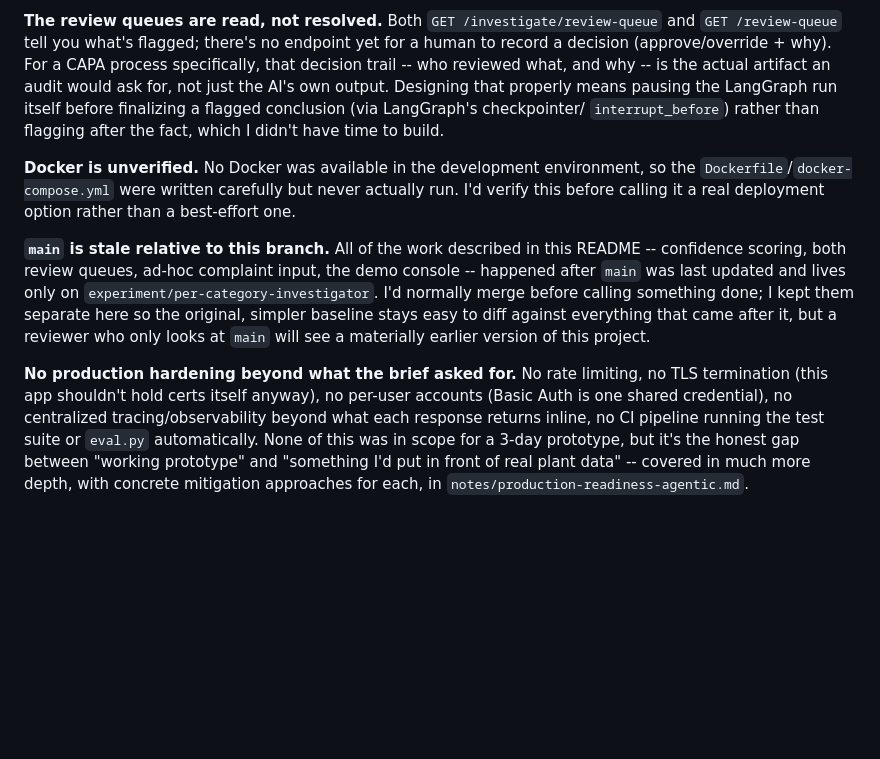
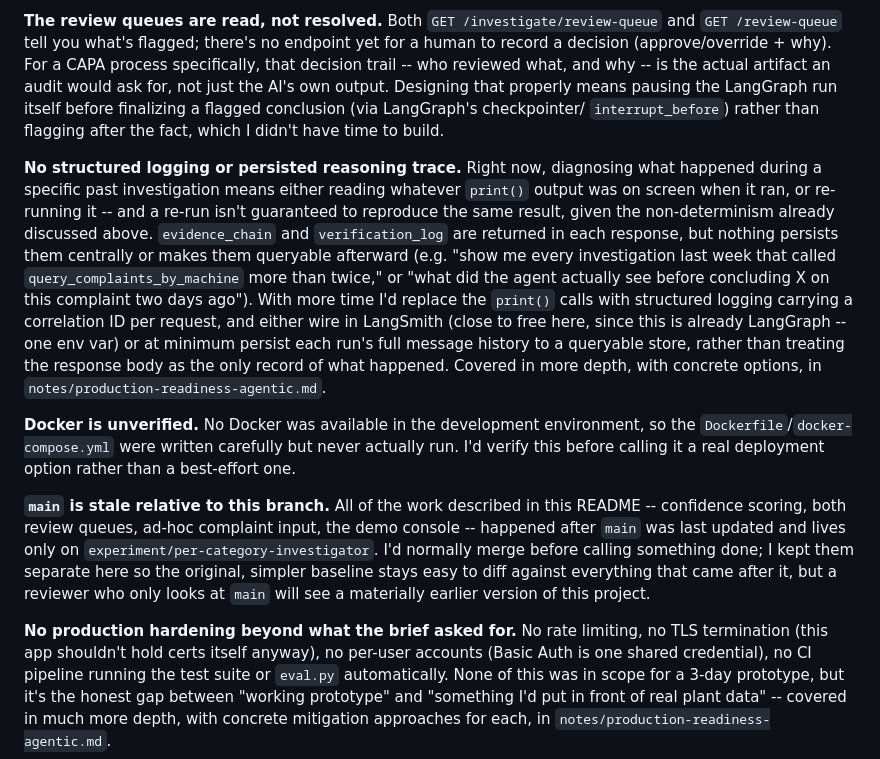
Before and after one commit to Devendra-git-acc/mbcie-capa_agent, a Markdown page: README.md, the part around the change. Rendered like a GitHub page; blank space fills up the shorter version.

Commit message:
Add a dedicated logging/observability limitation to the README
Split out of the previous catch-all "no production hardening" bullet into
its own, specific entry: no structured logging (still print() calls), no
persisted/queryable reasoning trace across runs, and re-running an old
investigation to see what happened isn't reliable given the already-documented
non-determinism. Names concrete next steps (correlation-ID structured
logging, LangSmith given this is already LangGraph, or at minimum
persisting message history to a queryable store) rather than a generic
"add logging" line, consistent with the rest of the limitations section.

Co-Authored-By: Claude Sonnet 5 <noreply@anthropic.com>
Claude-Session: https://claude.ai/code/session_01JwowvvRHiwcZG6WKWG2t2M

```diff
--- a/README.md
+++ b/README.md
@@ -401,6 +401,24 @@ before finalizing a flagged conclusion (via LangGraph's checkpointer/
 `interrupt_before`) rather than flagging after the fact, which I didn't
 have time to build.
 
+**No structured logging or persisted reasoning trace.** Right now,
+diagnosing what happened during a specific past investigation means
+either reading whatever `print()` output was on screen when it ran, or
+re-running it -- and a re-run isn't guaranteed to reproduce the same
+result, given the non-determinism already discussed above.
+`evidence_chain` and `verification_log` are returned in each response,
+but nothing persists them centrally or makes them queryable afterward
+(e.g. "show me every investigation last week that called
+`query_complaints_by_machine` more than twice," or "what did the agent
+actually see before concluding X on this complaint two days ago"). With
+more time I'd replace the `print()` calls with structured logging
+carrying a correlation ID per request, and either wire in LangSmith
+(close to free here, since this is already LangGraph -- one env var) or
+at minimum persist each run's full message history to a queryable store,
+rather than treating the response body as the only record of what
+happened. Covered in more depth, with concrete options, in
+`notes/production-readiness-agentic.md`.
+
 **Docker is unverified.** No Docker was available in the development
 environment, so the `Dockerfile`/`docker-compose.yml` were written
 carefully but never actually run. I'd verify this before calling it a
@@ -418,8 +436,7 @@ version of this project.
 **No production hardening beyond what the brief asked for.** No rate
 limiting, no TLS termination (this app shouldn't hold certs itself
 anyway), no per-user accounts (Basic Auth is one shared credential), no
-centralized tracing/observability beyond what each response returns
-inline, no CI pipeline running the test suite or `eval.py` automatically.
+CI pipeline running the test suite or `eval.py` automatically.
 None of this was in scope for a 3-day prototype, but it's the honest gap
 between "working prototype" and "something I'd put in front of real
 plant data" -- covered in much more depth, with concrete mitigation
```
